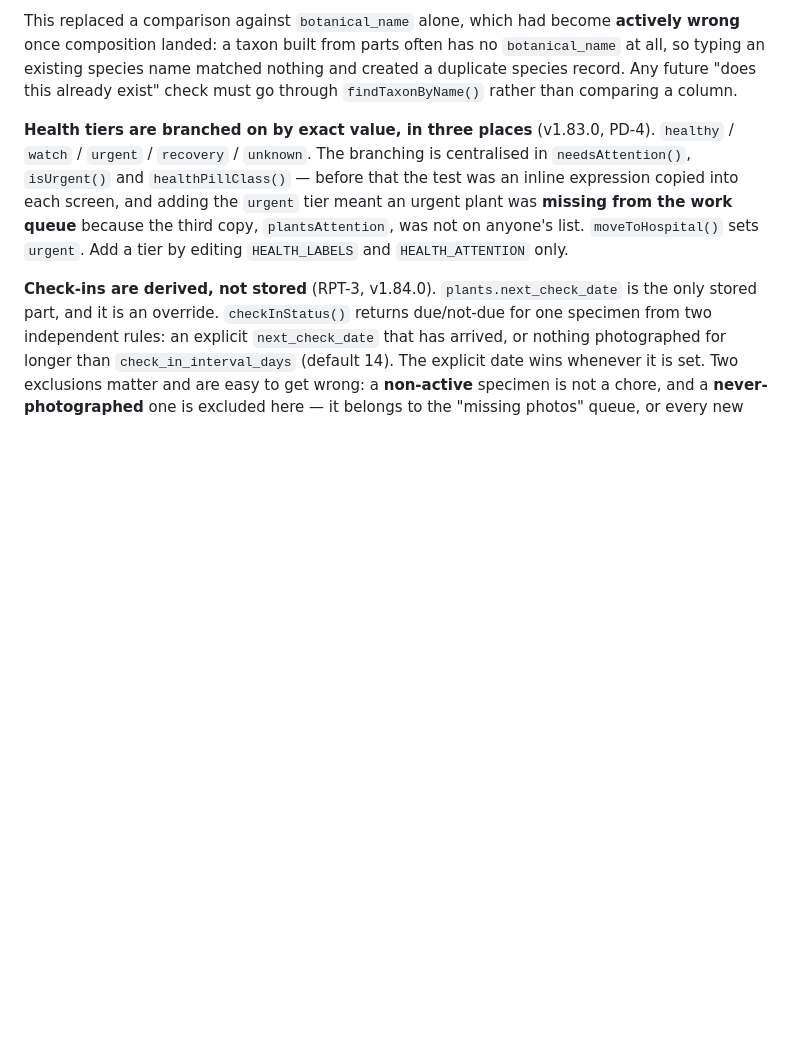
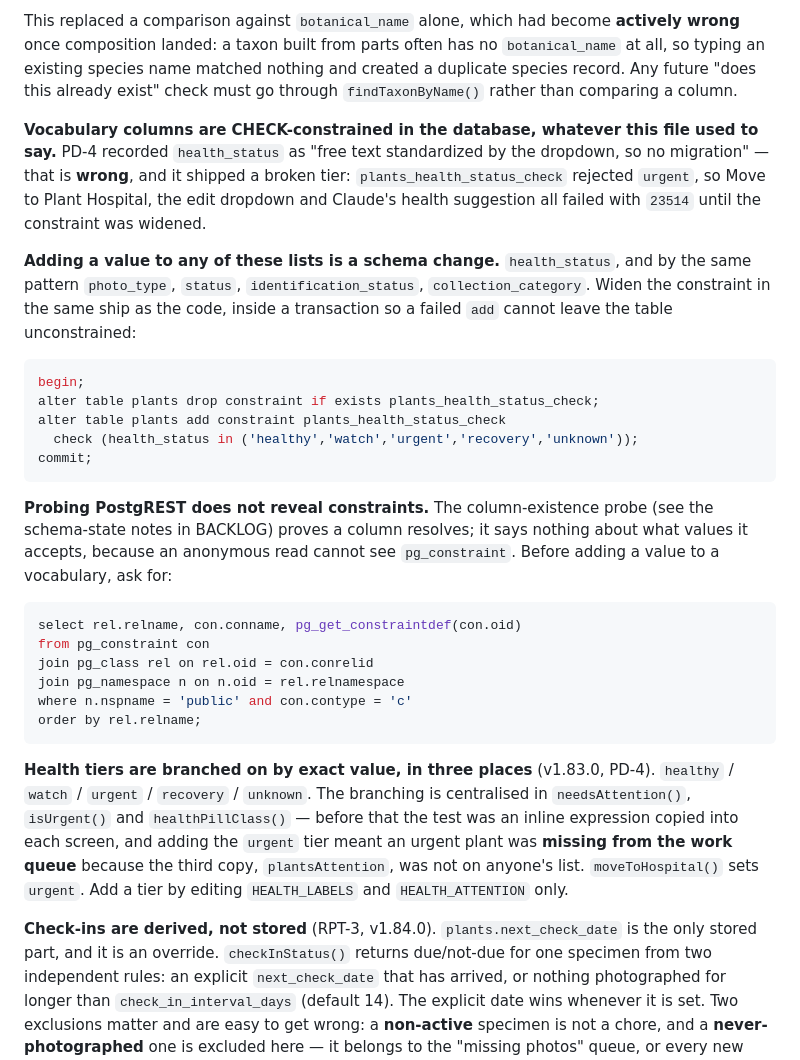
Before and after one commit to amadc0ck/adcock-plant-inventory-app, a Markdown page: REFERENCE.md, the part around the change. GitHub-like rendering; blank space fills up the shorter version.

````diff
--- a/REFERENCE.md
+++ b/REFERENCE.md
@@ -87,6 +87,29 @@ Two shapes the composition must handle, both present in the real data:
 **Name matching is normalised, not string equality** (v1.83.0, AI-3). `nameKey()` lowercases and strips quoting, folds `×` to `x`, drops rank words, and collapses punctuation and whitespace; `taxonNameKeys()` returns every name a taxon answers to — composed display name, `botanical_name`, `common_name`, `working_label`. `findTaxonByName()` is the single lookup used when a new specimen needs a taxon.
 
 This replaced a comparison against `botanical_name` alone, which had become **actively wrong** once composition landed: a taxon built from parts often has no `botanical_name` at all, so typing an existing species name matched nothing and created a duplicate species record. Any future "does this already exist" check must go through `findTaxonByName()` rather than comparing a column.
+
+**Vocabulary columns are CHECK-constrained in the database, whatever this file used to say.** PD-4 recorded `health_status` as "free text standardized by the dropdown, so no migration" — that is **wrong**, and it shipped a broken tier: `plants_health_status_check` rejected `urgent`, so Move to Plant Hospital, the edit dropdown and Claude's health suggestion all failed with `23514` until the constraint was widened.
+
+**Adding a value to any of these lists is a schema change.** `health_status`, and by the same pattern `photo_type`, `status`, `identification_status`, `collection_category`. Widen the constraint in the same ship as the code, inside a transaction so a failed `add` cannot leave the table unconstrained:
+
+```sql
+begin;
+alter table plants drop constraint if exists plants_health_status_check;
+alter table plants add constraint plants_health_status_check
+  check (health_status in ('healthy','watch','urgent','recovery','unknown'));
+commit;
+```
+
+**Probing PostgREST does not reveal constraints.** The column-existence probe (see the schema-state notes in BACKLOG) proves a column resolves; it says nothing about what values it accepts, because an anonymous read cannot see `pg_constraint`. Before adding a value to a vocabulary, ask for:
+
+```sql
+select rel.relname, con.conname, pg_get_constraintdef(con.oid)
+from pg_constraint con
+join pg_class rel on rel.oid = con.conrelid
+join pg_namespace n on n.oid = rel.relnamespace
+where n.nspname = 'public' and con.contype = 'c'
+order by rel.relname;
+```
 
 **Health tiers are branched on by exact value, in three places** (v1.83.0, PD-4). `healthy` / `watch` / `urgent` / `recovery` / `unknown`. The branching is centralised in `needsAttention()`, `isUrgent()` and `healthPillClass()` — before that the test was an inline expression copied into each screen, and adding the `urgent` tier meant an urgent plant was **missing from the work queue** because the third copy, `plantsAttention`, was not on anyone's list. `moveToHospital()` sets `urgent`. Add a tier by editing `HEALTH_LABELS` and `HEALTH_ATTENTION` only.
 
````
Also changed, not shown: BACKLOG.md (+17 -0 lines).
